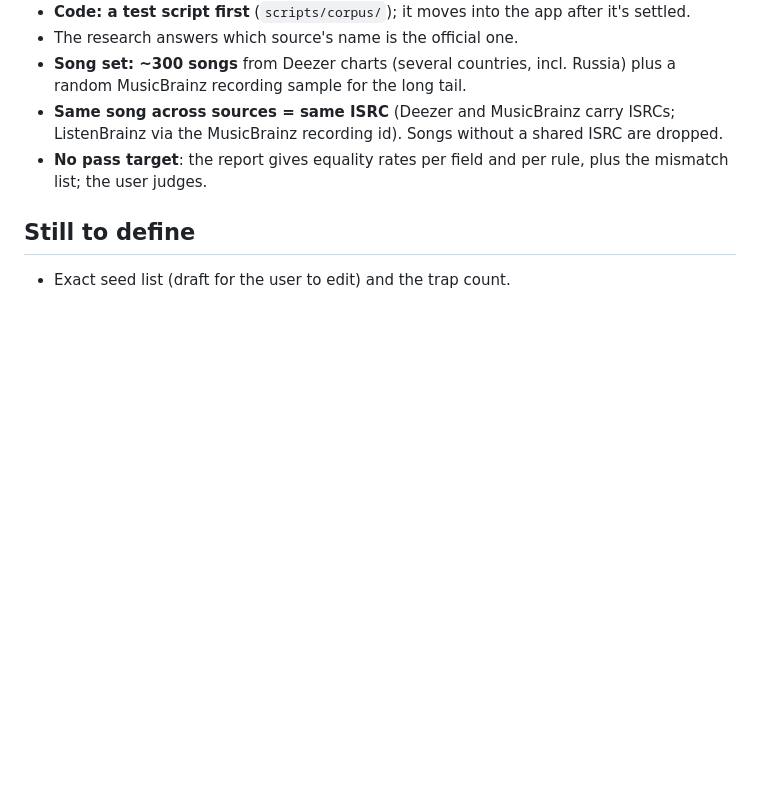
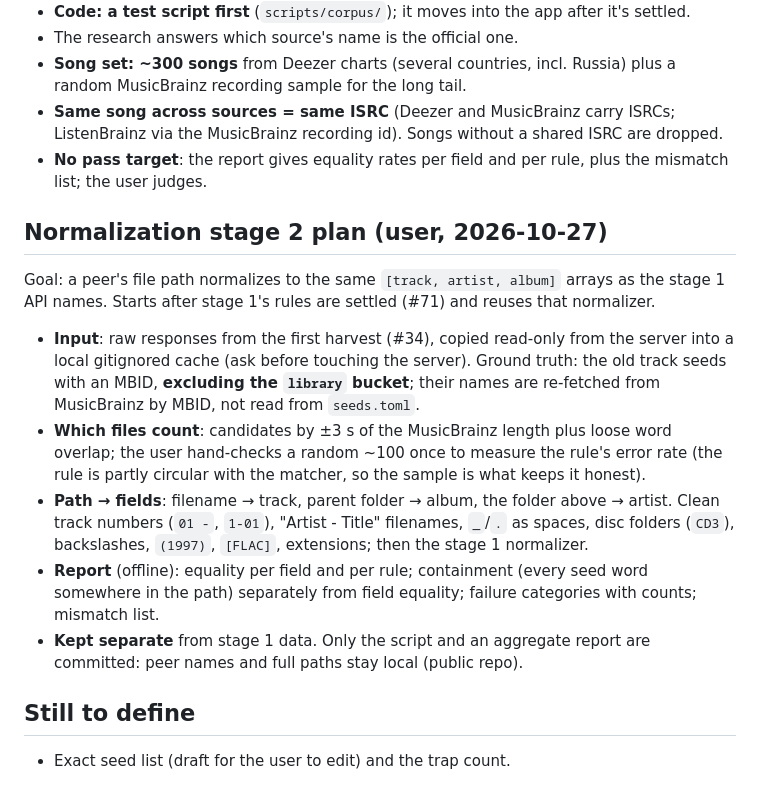
Before and after one commit to Goober-nation/Post-Vinyl, a Markdown page: agents_memory/rebuild/search-test-v2.md, the part around the change. Rendered like a GitHub page; blank space fills up the shorter version.

Commit message:
Plan normalization stage 2 (slskd file paths, #72)

```diff
--- a/agents_memory/rebuild/search-test-v2.md
+++ b/agents_memory/rebuild/search-test-v2.md
@@ -66,6 +66,26 @@ Goal: the same song from any source normalizes to identical `[track, artist, alb
 - **No pass target**: the report gives equality rates per field and per rule, plus the mismatch
   list; the user judges.
 
+## Normalization stage 2 plan (user, 2026-10-27)
+
+Goal: a peer's file path normalizes to the same `[track, artist, album]` arrays as the stage 1
+API names. Starts after stage 1's rules are settled (#71) and reuses that normalizer.
+
+- **Input**: raw responses from the first harvest (#34), copied read-only from the server into a
+  local gitignored cache (ask before touching the server). Ground truth: the old track seeds
+  with an MBID, **excluding the `library` bucket**; their names are re-fetched from MusicBrainz
+  by MBID, not read from `seeds.toml`.
+- **Which files count**: candidates by ±3 s of the MusicBrainz length plus loose word overlap;
+  the user hand-checks a random ~100 once to measure the rule's error rate (the rule is partly
+  circular with the matcher, so the sample is what keeps it honest).
+- **Path → fields**: filename → track, parent folder → album, the folder above → artist. Clean
+  track numbers (`01 -`, `1-01`), "Artist - Title" filenames, `_`/`.` as spaces, disc folders
+  (`CD3`), backslashes, `(1997)`, `[FLAC]`, extensions; then the stage 1 normalizer.
+- **Report** (offline): equality per field and per rule; containment (every seed word somewhere
+  in the path) separately from field equality; failure categories with counts; mismatch list.
+- **Kept separate** from stage 1 data. Only the script and an aggregate report are committed:
+  peer names and full paths stay local (public repo).
+
 ## Still to define
 
 - Exact seed list (draft for the user to edit) and the trap count.
```
